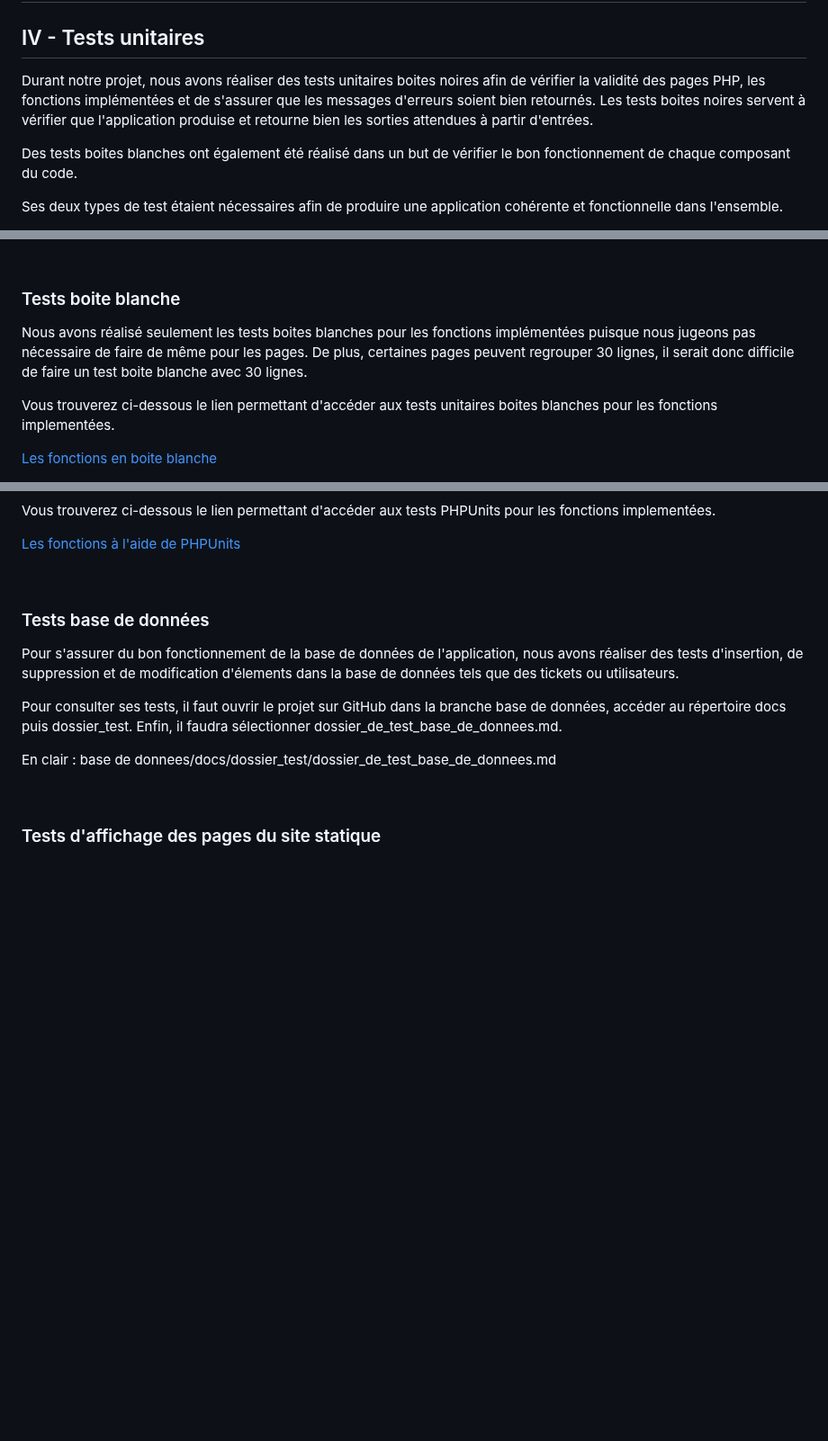
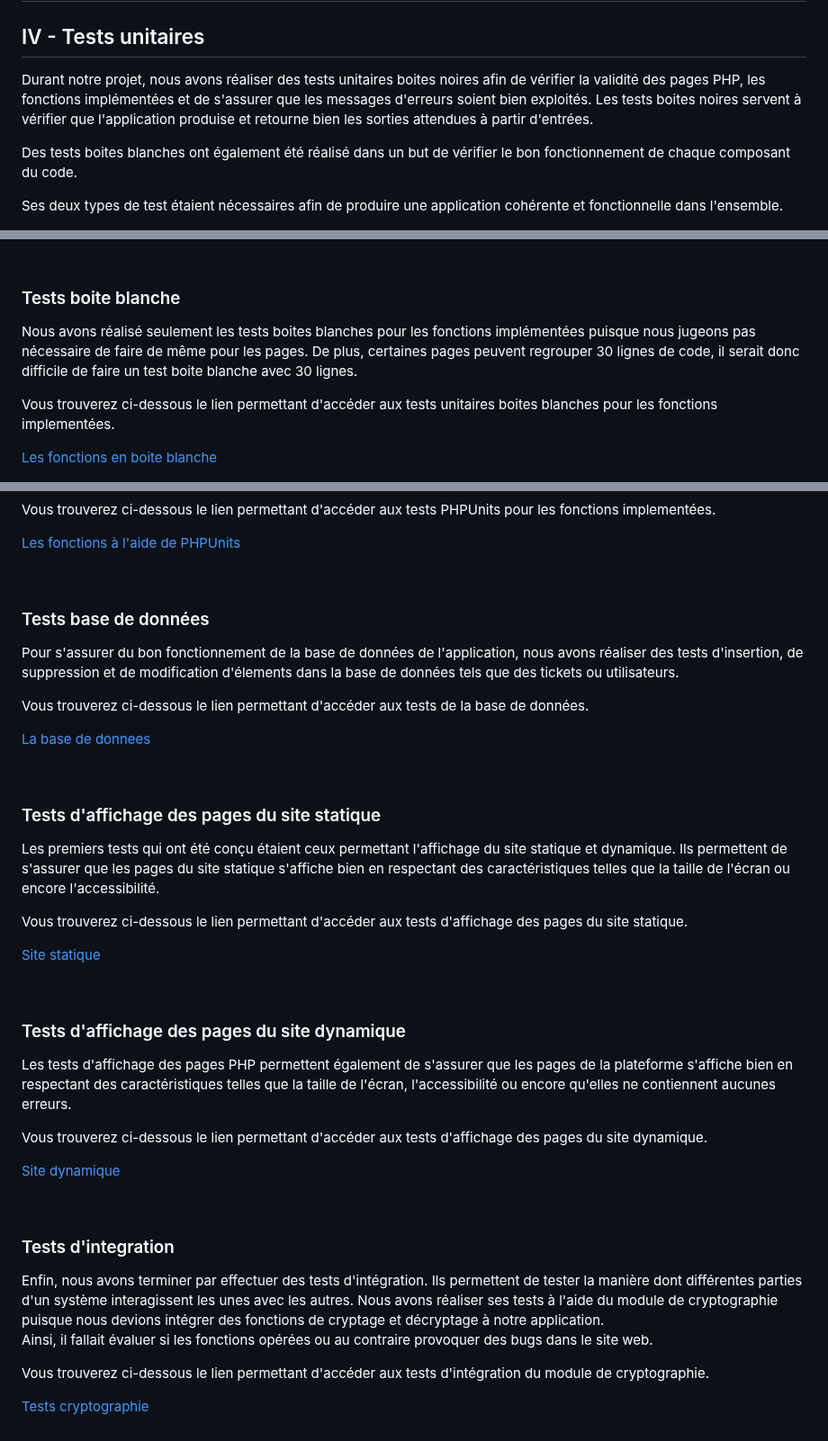
Before and after one commit to Farandjis/ticketsV2, a Markdown page: docs/dossier_test/RapportDossierTest.md, 3 parts joined by grey strips. Shown at 90% size. GitHub-like rendering; blank space fills up the shorter version.

Commit message:
ajout des liens vers module cryptographie, base de donnees et tests d'affichage

```diff
--- a/docs/dossier_test/RapportDossierTest.md
+++ b/docs/dossier_test/RapportDossierTest.md
@@ -60,7 +60,7 @@ Ce document a pour but principal de faciliter la navigation et la lecture des te
 
 ## <a name="IV"></a>IV - Tests unitaires
 
-Durant notre projet, nous avons réaliser des tests unitaires boites noires afin de vérifier la validité des pages PHP, les fonctions implémentées et de s'assurer que les messages d'erreurs soient bien retournés. Les tests boites noires servent à vérifier que l'application produise et retourne bien les sorties attendues à partir d'entrées. <br>
+Durant notre projet, nous avons réaliser des tests unitaires boites noires afin de vérifier la validité des pages PHP, les fonctions implémentées et de s'assurer que les messages d'erreurs soient bien exploités. Les tests boites noires servent à vérifier que l'application produise et retourne bien les sorties attendues à partir d'entrées. <br>
 
 Des tests boites blanches ont également été réalisé dans un but de vérifier le bon fonctionnement de chaque composant du code.
 
@@ -108,7 +108,7 @@ Vous trouverez ci-dessous le lien permettant d'accéder aux tests unitaires boit
 
 ### <a name="2a"></a> Tests boite blanche
 
-Nous avons réalisé seulement les tests boites blanches pour les fonctions implémentées puisque nous jugeons pas nécessaire de faire de même pour les pages. De plus, certaines pages peuvent regrouper 30 lignes, il serait donc difficile de faire un test boite blanche avec 30 lignes.
+Nous avons réalisé seulement les tests boites blanches pour les fonctions implémentées puisque nous jugeons pas nécessaire de faire de même pour les pages. De plus, certaines pages peuvent regrouper 30 lignes de code, il serait donc difficile de faire un test boite blanche avec 30 lignes.
 
 Vous trouverez ci-dessous le lien permettant d'accéder aux tests unitaires boites blanches pour les fonctions implementées.
 
@@ -130,10 +130,37 @@ Vous trouverez ci-dessous le lien permettant d'accéder aux tests PHPUnits pour
 
 Pour s'assurer du bon fonctionnement de la base de données de l'application, nous avons réaliser des tests d'insertion, de suppression et de modification d'élements dans la base de données tels que des tickets ou utilisateurs.
 
-Pour consulter ses tests, il faut ouvrir le projet sur GitHub dans la branche base de données, accéder au répertoire docs puis dossier_test. Enfin, il faudra sélectionner dossier_de_test_base_de_donnees.md.
+Vous trouverez ci-dessous le lien permettant d'accéder aux tests de la base de données.
 
-En clair : base de donnees/docs/dossier_test/dossier_de_test_base_de_donnees.md
+[La base de donnees](dossier_de_test_base_de_donnees.md)
 
 <br>
 
 ### <a name="VII"></a> Tests d'affichage des pages du site statique
+
+Les premiers tests qui ont été conçu étaient ceux permettant l'affichage du site statique et dynamique. Ils permettent de s'assurer que les pages du site statique s'affiche bien en respectant des caractéristiques telles que la taille de l'écran ou encore l'accessibilité.
+
+Vous trouverez ci-dessous le lien permettant d'accéder aux tests d'affichage des pages du site statique.
+
+[Site statique](dossier_test_site_statique.md)
+
+<br>
+
+### <a name="VIII"></a> Tests d'affichage des pages du site dynamique
+
+Les tests d'affichage des pages PHP permettent également de s'assurer que les pages de la plateforme s'affiche bien en respectant des caractéristiques telles que la taille de l'écran, l'accessibilité ou encore qu'elles ne contiennent aucunes erreurs.
+
+Vous trouverez ci-dessous le lien permettant d'accéder aux tests d'affichage des pages du site dynamique.
+
+[Site dynamique](dossier_test_site_dynamique.md)
+
+<br>
+
+### <a name="X"></a> Tests d'integration
+
+Enfin, nous avons terminer par effectuer des tests d'intégration. Ils permettent de tester la manière dont différentes parties d'un système interagissent les unes avec les autres. Nous avons réaliser ses tests à l'aide du module de cryptographie puisque nous devions intégrer des fonctions de cryptage et décryptage à notre application.
+<br> Ainsi, il fallait évaluer si les fonctions opérées ou au contraire provoquer des bugs dans le site web.
+
+Vous trouverez ci-dessous le lien permettant d'accéder aux tests d'intégration du module de cryptographie.
+
+[Tests cryptographie](dossier_de_test_cryptographie.md)
```
Also changed, not shown: other parts of docs/dossier_test/RapportDossierTest.md (+1 -1 lines).
